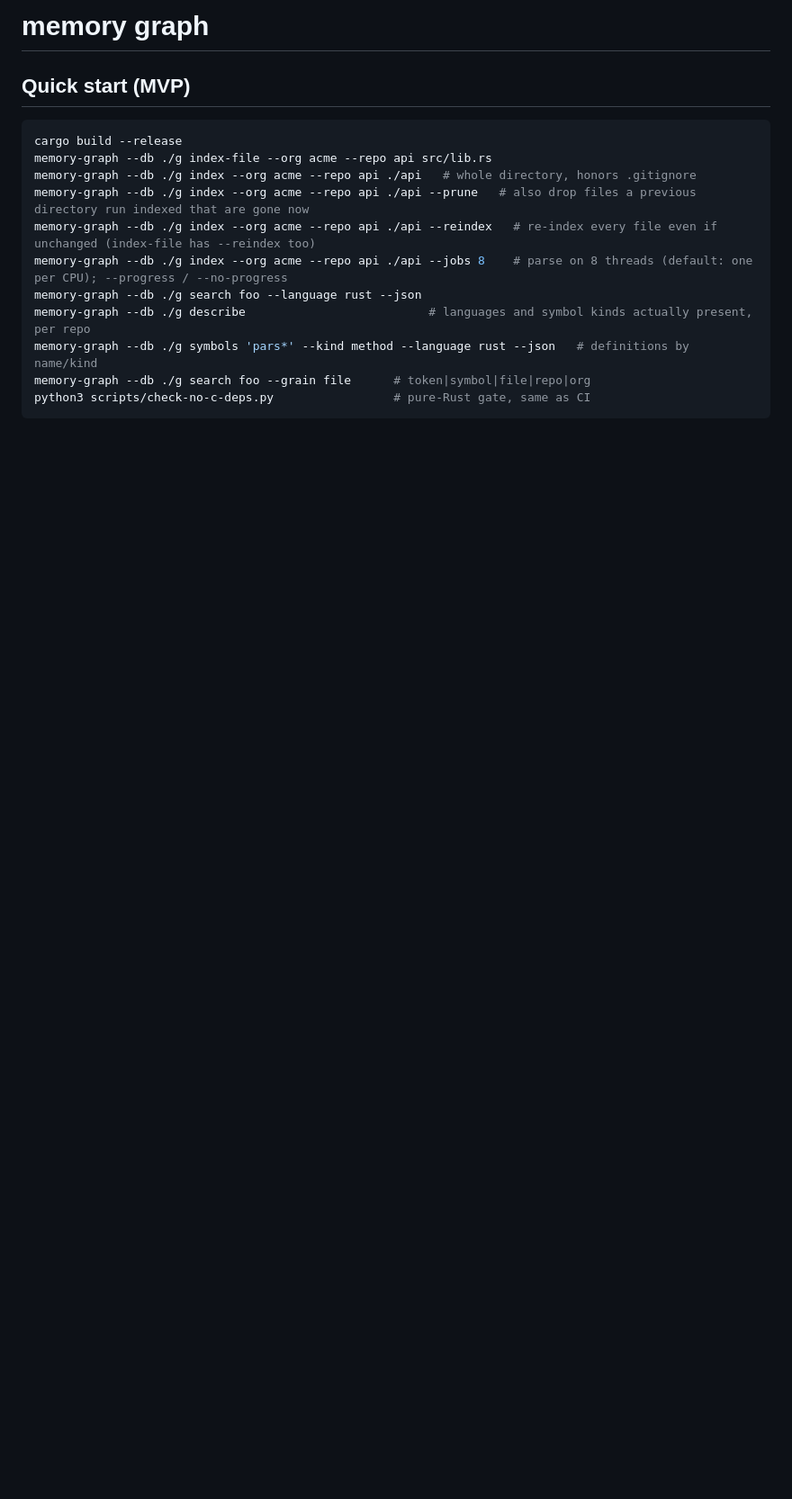
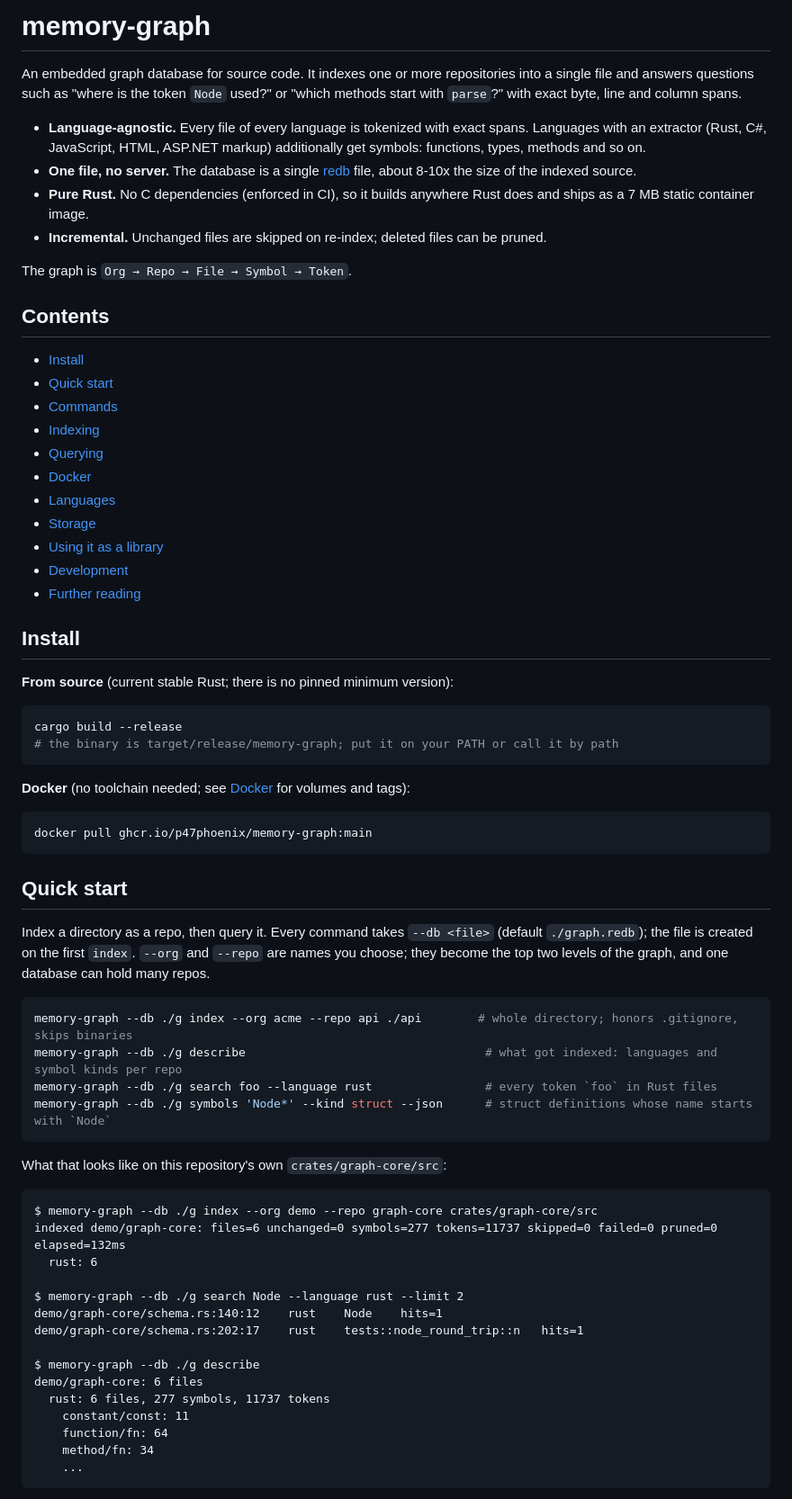
Before and after one commit to P47Phoenix/memory-graph, a Markdown page: README.md, the part around one of its changes. Shown at 90% size. GitHub-like rendering; blank space fills up the shorter version.

````diff
--- a/README.md
+++ b/README.md
@@ -1,17 +1,71 @@
-# memory graph
+# memory-graph
 
+An embedded graph database for source code. It indexes one or more repositories into a single file and answers questions such as "where is the token `Node` used?" or "which methods start with `parse`?" with exact byte, line and column spans.
 
-## Quick start (MVP)
+- **Language-agnostic.** Every file of every language is tokenized with exact spans. Languages with an extractor (Rust, C#, JavaScript, HTML, ASP.NET markup) additionally get symbols: functions, types, methods and so on.
+- **One file, no server.** The database is a single [redb](https://github.com/cberner/redb) file, about 8-10x the size of the indexed source.
+- **Pure Rust.** No C dependencies (enforced in CI), so it builds anywhere Rust does and ships as a 7 MB static container image.
+- **Incremental.** Unchanged files are skipped on re-index; deleted files can be pruned.
+
+The graph is `Org → Repo → File → Symbol → Token`.
+
+## Contents
+
+- [Install](#install)
+- [Quick start](#quick-start)
+- [Commands](#commands)
+- [Indexing](#indexing)
+- [Querying](#querying)
+- [Docker](#docker)
+- [Languages](#languages)
+- [Storage](#storage)
+- [Using it as a library](#using-it-as-a-library)
+- [Development](#development)
+- [Further reading](#further-reading)
+
+## Install
+
+**From source** (current stable Rust; there is no pinned minimum version):
+
 ```sh
 cargo build --release
-memory-graph --db ./g index-file --org acme --repo api src/lib.rs
-memory-graph --db ./g index --org acme --repo api ./api   # whole directory, honors .gitignore
-memory-graph --db ./g index --org acme --repo api ./api --prune   # also drop files a previous directory run indexed that are gone now
-memory-graph --db ./g index --org acme --repo api ./api --reindex   # re-index every file even if unchanged (index-file has --reindex too)
-memory-graph --db ./g index --org acme --repo api ./api --jobs 8    # parse on 8 threads (default: one per CPU); --progress / --no-progress
-memory-graph --db ./g search foo --language rust --json
-memory-graph --db ./g describe                          # languages and symbol kinds actually present, per repo
-memory-graph --db ./g symbols 'pars*' --kind method --language rust --json   # definitions by name/kind
-memory-graph --db ./g search foo --grain file      # token|symbol|file|repo|org
-python3 scripts/check-no-c-deps.py                 # pure-Rust gate, same as CI
+# the binary is target/release/memory-graph; put it on your PATH or call it by path
 ```
+
+**Docker** (no toolchain needed; see [Docker](#docker) for volumes and tags):
+
+```sh
+docker pull ghcr.io/p47phoenix/memory-graph:main
+```
+
+## Quick start
+
+Index a directory as a repo, then query it. Every command takes `--db <file>` (default `./graph.redb`); the file is created on the first `index`. `--org` and `--repo` are names you choose; they become the top two levels of the graph, and one database can hold many repos.
+
+```sh
+memory-graph --db ./g index --org acme --repo api ./api        # whole directory; honors .gitignore, skips binaries
+memory-graph --db ./g describe                                  # what got indexed: languages and symbol kinds per repo
+memory-graph --db ./g search foo --language rust                # every token `foo` in Rust files
+memory-graph --db ./g symbols 'Node*' --kind struct --json      # struct definitions whose name starts with `Node`
+```
+
+What that looks like on this repository's own `crates/graph-core/src`:
+
+```text
+$ memory-graph --db ./g index --org demo --repo graph-core crates/graph-core/src
+indexed demo/graph-core: files=6 unchanged=0 symbols=277 tokens=11737 skipped=0 failed=0 pruned=0 elapsed=132ms
+  rust: 6
+
+$ memory-graph --db ./g search Node --language rust --limit 2
+demo/graph-core/schema.rs:140:12	rust	Node	hits=1
+demo/graph-core/schema.rs:202:17	rust	tests::node_round_trip::n	hits=1
+
+$ memory-graph --db ./g describe
+demo/graph-core: 6 files
+  rust: 6 files, 277 symbols, 11737 tokens
+    constant/const: 11
+    function/fn: 64
+    method/fn: 34
+    ...
+```
+
````
Also changed, not shown: other parts of README.md (+152 -18 lines).
